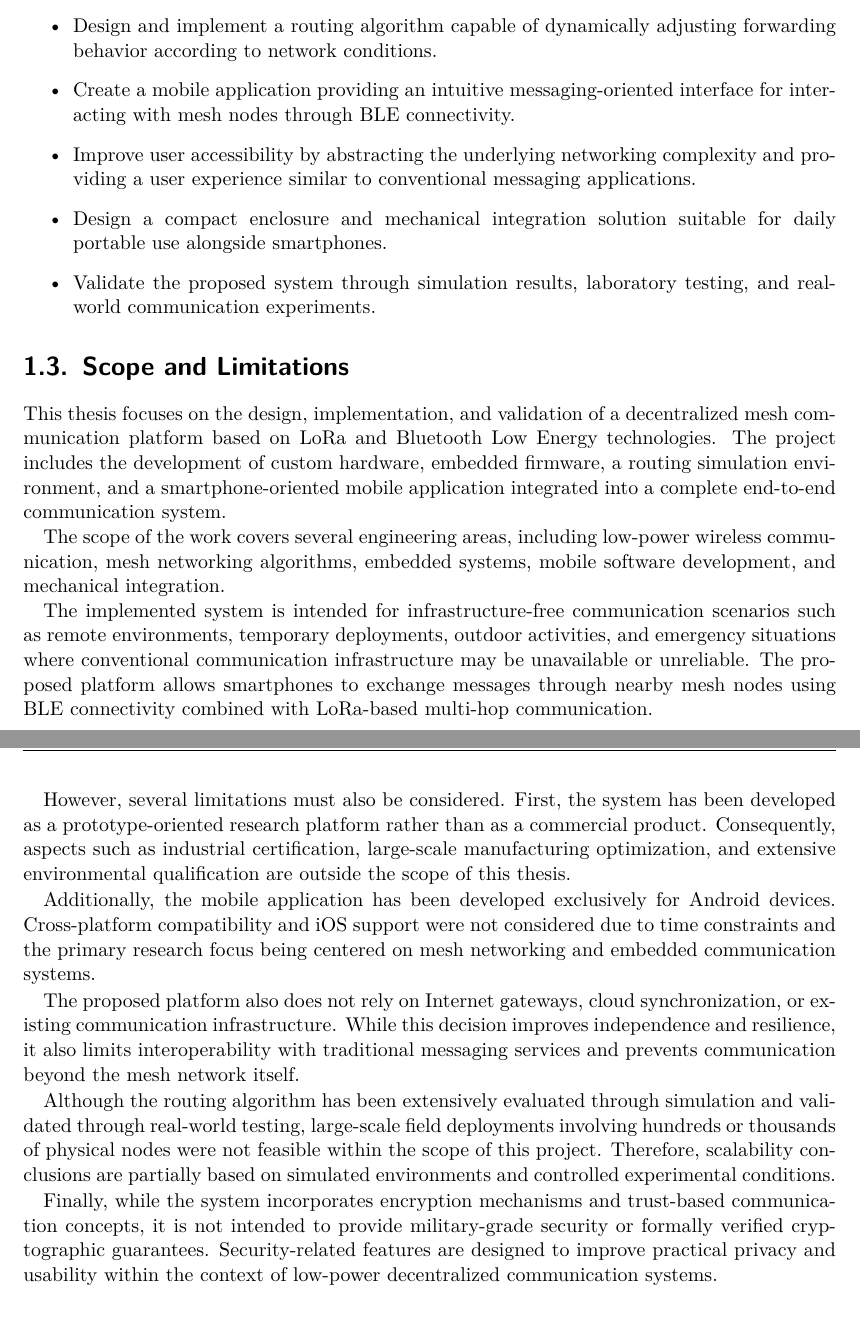
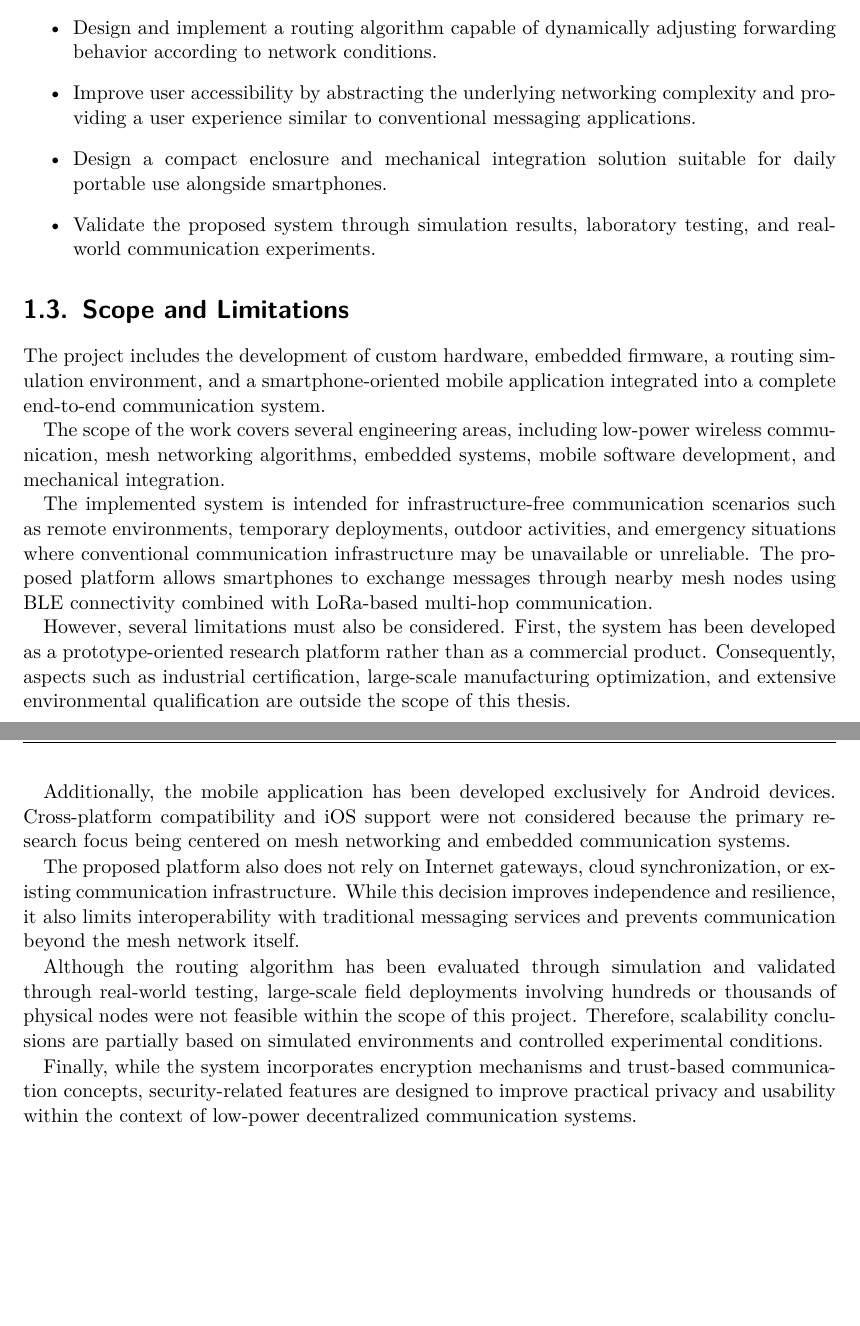
Before and after one commit to alcaaron/tfg_manuscript, a LaTeX thesis (tfe.tex): two parts of pages 13 and 14 of 88, joined at a grey line, cut so that both start at the same text, the shorter picture padded with empty space. Compiled offline with pdfLaTeX.

Commit message:
Reviewed for small details

```diff
--- a/tfe.tex
+++ b/tfe.tex
@@ -114,8 +114,6 @@ The specific objectives of this work are summarized as follows:
 
 \item Design and implement a routing algorithm capable of dynamically adjusting forwarding behavior according to network conditions.
 
-\item Create a mobile application providing an intuitive messaging-oriented interface for interacting with mesh nodes through BLE connectivity.
-
 \item Improve user accessibility by abstracting the underlying networking complexity and providing a user experience similar to conventional messaging applications.
 
 \item Design a compact enclosure and mechanical integration solution suitable for daily portable use alongside smartphones.
@@ -135,7 +133,7 @@ The specific objectives of this work are summarized as follows:
 % - Android-only support
 % - Prototype-level hardware
 % - Limited large-scale field testing
-This thesis focuses on the design, implementation, and validation of a decentralized mesh communication platform based on LoRa and Bluetooth Low Energy technologies. The project includes the development of custom hardware, embedded firmware, a routing simulation environment, and a smartphone-oriented mobile application integrated into a complete end-to-end communication system.
+The project includes the development of custom hardware, embedded firmware, a routing simulation environment, and a smartphone-oriented mobile application integrated into a complete end-to-end communication system.
 
 The scope of the work covers several engineering areas, including low-power wireless communication, mesh networking algorithms, embedded systems, mobile software development, and mechanical integration.
 
@@ -143,13 +141,13 @@ The implemented system is intended for infrastructure-free communication scenari
 
 However, several limitations must also be considered. First, the system has been developed as a prototype-oriented research platform rather than as a commercial product. Consequently, aspects such as industrial certification, large-scale manufacturing optimization, and extensive environmental qualification are outside the scope of this thesis.
 
-Additionally, the mobile application has been developed exclusively for Android devices. Cross-platform compatibility and iOS support were not considered due to time constraints and the primary research focus being centered on mesh networking and embedded communication systems.
+Additionally, the mobile application has been developed exclusively for Android devices. Cross-platform compatibility and iOS support were not considered because the primary research focus being centered on mesh networking and embedded communication systems.
 
 The proposed platform also does not rely on Internet gateways, cloud synchronization, or existing communication infrastructure. While this decision improves independence and resilience, it also limits interoperability with traditional messaging services and prevents communication beyond the mesh network itself.
 
-Although the routing algorithm has been extensively evaluated through simulation and validated through real-world testing, large-scale field deployments involving hundreds or thousands of physical nodes were not feasible within the scope of this project. Therefore, scalability conclusions are partially based on simulated environments and controlled experimental conditions.
-
-Finally, while the system incorporates encryption mechanisms and trust-based communication concepts, it is not intended to provide military-grade security or formally verified cryptographic guarantees. Security-related features are designed to improve practical privacy and usability within the context of low-power decentralized communication systems.
+Although the routing algorithm has been evaluated through simulation and validated through real-world testing, large-scale field deployments involving hundreds or thousands of physical nodes were not feasible within the scope of this project. Therefore, scalability conclusions are partially based on simulated environments and controlled experimental conditions.
+
+Finally, while the system incorporates encryption mechanisms and trust-based communication concepts, security-related features are designed to improve practical privacy and usability within the context of low-power decentralized communication systems.
 
 \section{Contributions}
 % ~0.5 page
```
Also changed, not shown: tfe.tex (6 more changed lines).
